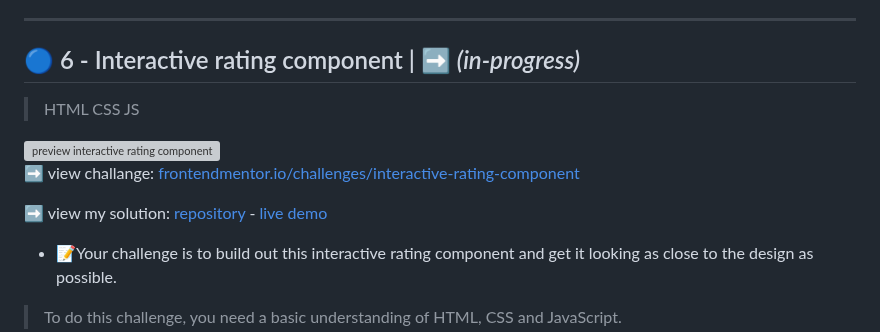
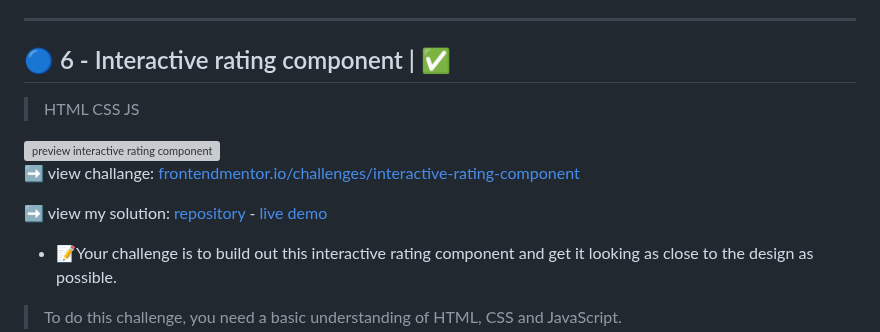
Before and after one commit to SimonaPiz/Frontend-Mentor-Projects, a Markdown page: README.md, the part around one of its changes. Rendered like a GitHub page; grey boxes are pictures that could not be loaded.

Commit message:
Update README.md
finish project 6

```diff
--- a/README.md
+++ b/README.md
@@ -10,7 +10,7 @@ My challenges solutions from [Frontend mentor](https://www.frontendmentor.io/) s
 ---
 <!-- ## ⚪ 0  ... |  ➡ *(in-progress)* -->
 
-## 🔵 6 - Interactive rating component |  ➡ *(in-progress)*
+## 🔵 6 - Interactive rating component |  ✅
 > HTML CSS JS
 
 <img src="https://github.com/SimonaPiz/Frontend-Mentor-Projects/assets/91121660/a24975ca-da15-4b4d-87bc-7e9e0adf052b" alt="preview interactive rating component" width="200px" />
```
Also changed, not shown: other parts of README.md (+1 -1 lines).
